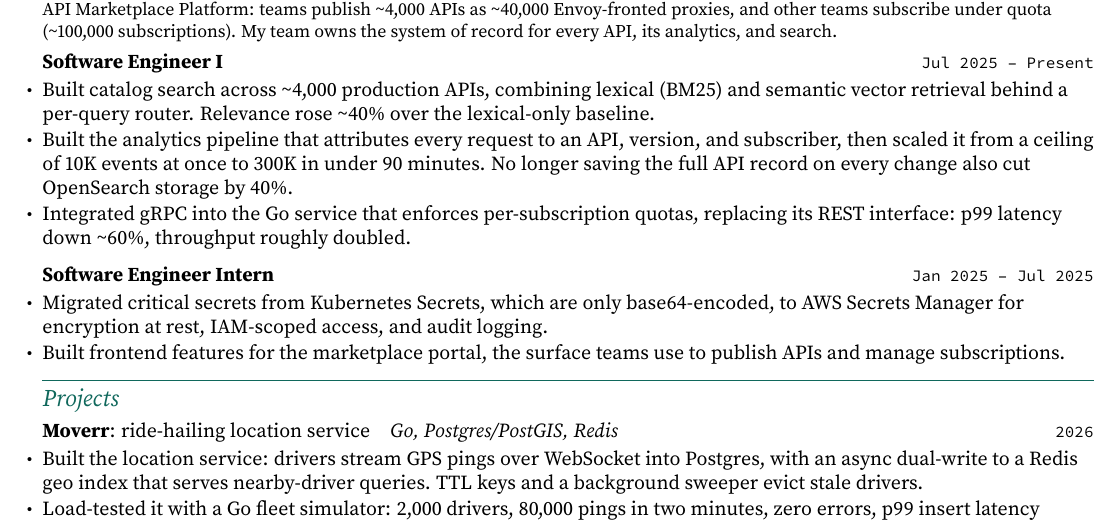
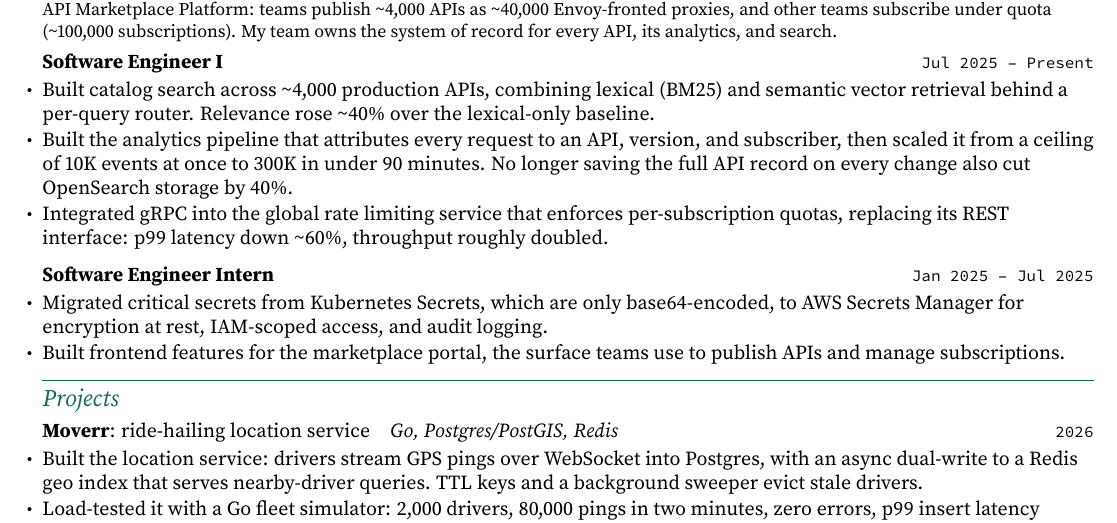
Before and after one commit to Yakshith15/yakshith15.github.io, a LaTeX CV (resume/resume.tex): part of the page, cut so that both start at the same text. Compiled offline with pdfLaTeX.

Commit message:
work: name the gRPC service as the global rate limiting service
On the site and the résumé, the quota service is now described as the global rate limiting service that enforces per-subscription quotas.

```diff
--- a/resume/resume.tex
+++ b/resume/resume.tex
@@ -131,8 +131,8 @@ Hyderabad, India\quad
         subscriber, then scaled it from a ceiling of 10K events at once to 300K in under
         90 minutes. No longer saving the full API
         record on every change also cut OpenSearch storage by 40\%.
-  \item Integrated gRPC into the Go service that enforces per-subscription quotas, replacing
-        its REST interface: p99 latency down \textasciitilde60\%, throughput roughly doubled.
+  \item Integrated gRPC into the global rate limiting service that enforces per-subscription
+        quotas, replacing its REST interface: p99 latency down \textasciitilde60\%, throughput roughly doubled.
 \end{itemize}
 
 \vspace{0.45em}
```
Also changed, not shown: 1 other file.
